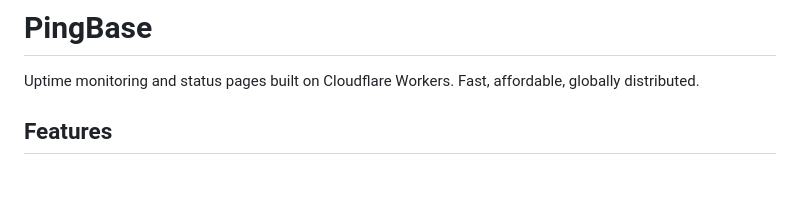
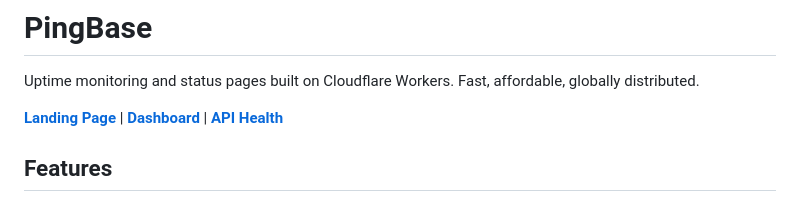
Before and after one commit to M3phist0s/pingbase, a Markdown page: README.md, the part around the change. GitHub-like rendering; blank space fills up the shorter version.

Commit message:
docs: add live deployment links to README
Co-Authored-By: Claude Opus 4.6 (1M context) <noreply@anthropic.com>

```diff
--- a/README.md
+++ b/README.md
@@ -1,6 +1,8 @@
 # PingBase
 
 Uptime monitoring and status pages built on Cloudflare Workers. Fast, affordable, globally distributed.
+
+**[Landing Page](https://pingbase-landing.pages.dev/)** | **[Dashboard](https://pingbase-dashboard.pages.dev/)** | **[API Health](https://pingbase.pingbase-api.workers.dev/health)**
 
 ## Features
 
```
